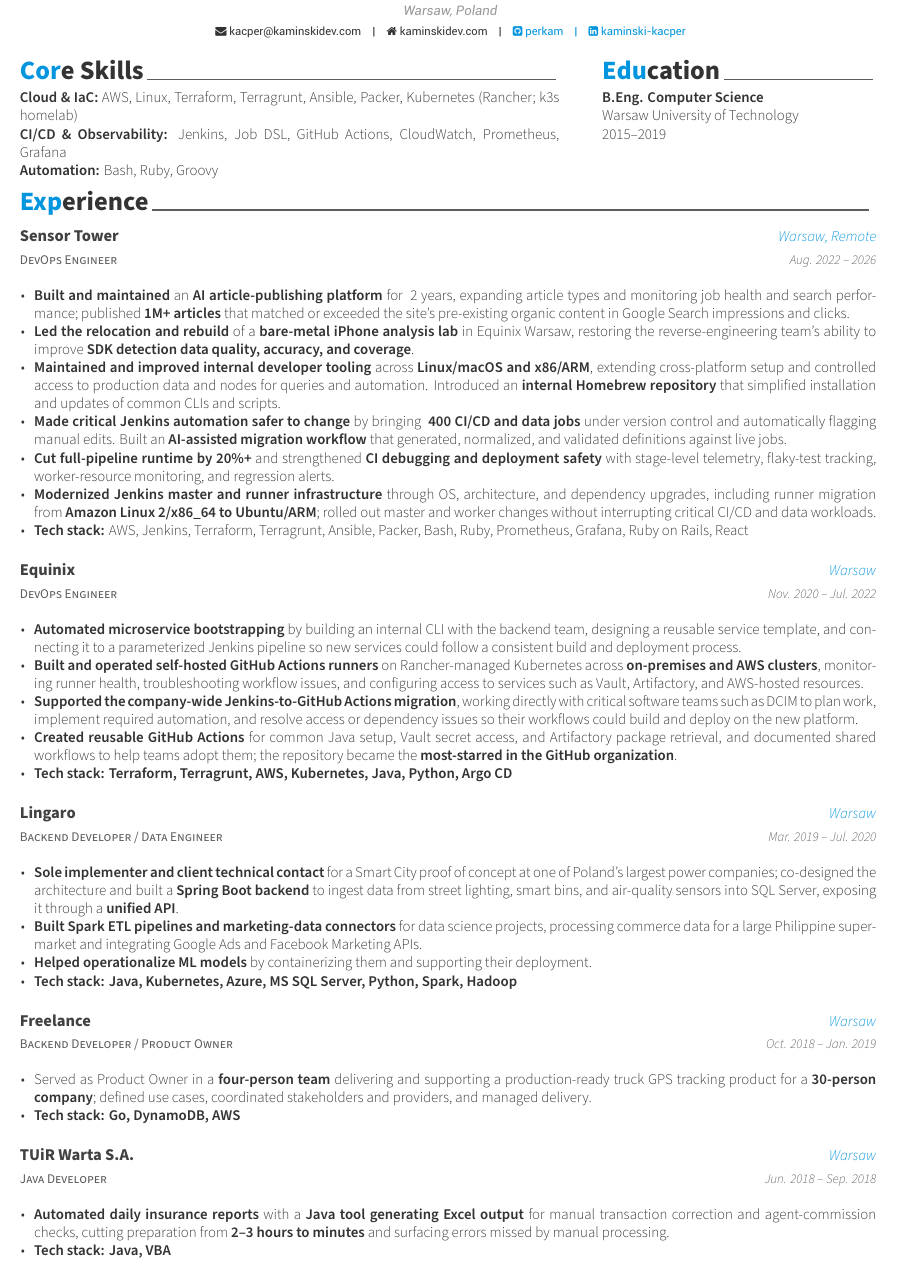
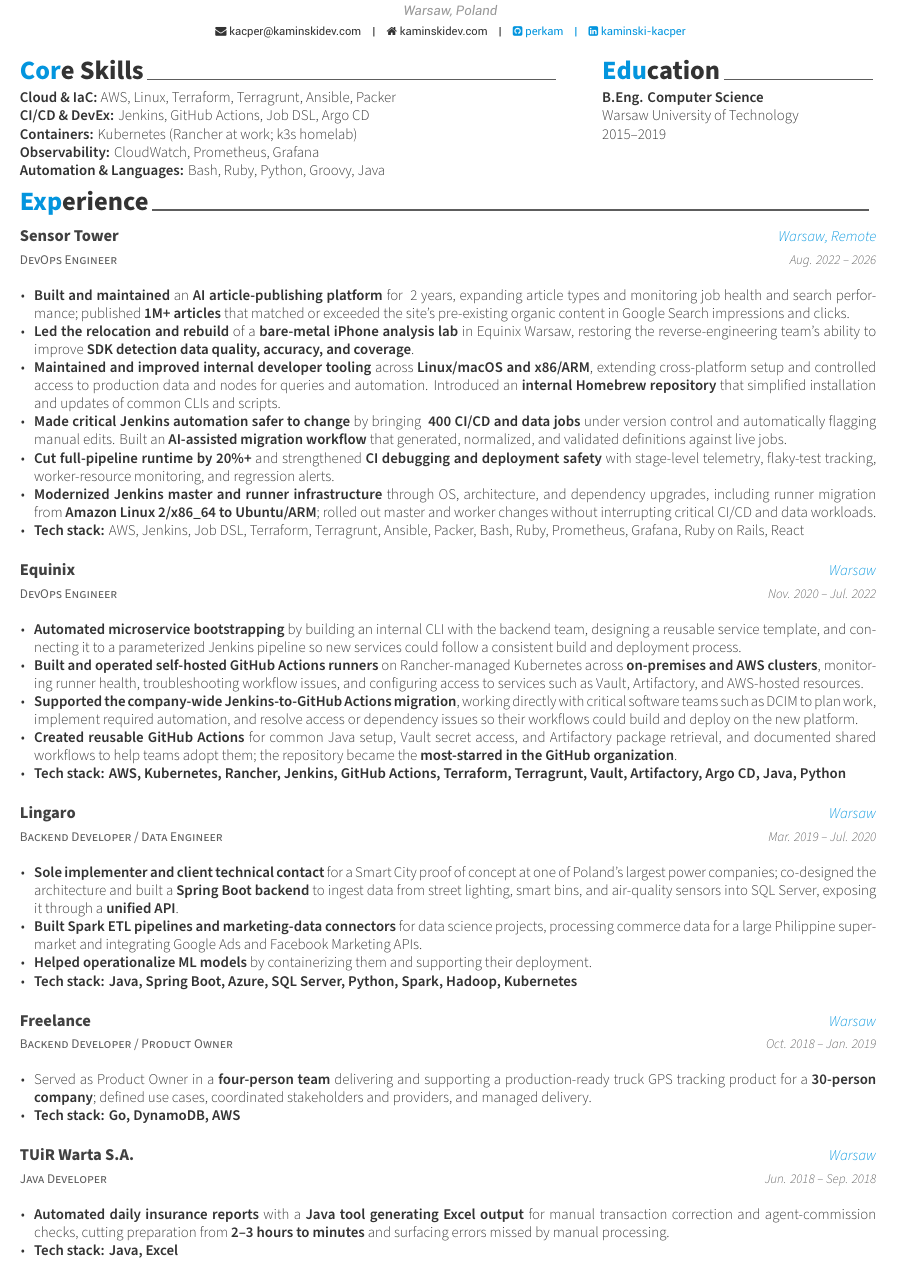
Before and after one commit to perkam/cv, a LaTeX CV (cv.tex, which reads cv/experience.tex): part of the page, cut so that both start at the same text. Compiled offline with XeLaTeX.

Commit message:
cv: refine tech stacks and core skills

```diff
--- a/cv.tex
+++ b/cv.tex
@@ -90,9 +90,11 @@
   \par
   \vspace{2mm}
   \begin{cvparagraph}
-    \textbf{Cloud \& IaC:} AWS, Linux, Terraform, Terragrunt, Ansible, Packer, Kubernetes (Rancher; k3s homelab)\\
-    \textbf{CI/CD \& Observability:} Jenkins, Job DSL, GitHub Actions, CloudWatch, Prometheus, Grafana\\
-    \textbf{Automation:} Bash, Ruby, Groovy
+    \textbf{Cloud \& IaC:} AWS, Linux, Terraform, Terragrunt, Ansible, Packer\\
+    \textbf{CI/CD \& DevEx:} Jenkins, GitHub Actions, Job DSL, Argo CD\\
+    \textbf{Containers:} Kubernetes (Rancher at work; k3s homelab)\\
+    \textbf{Observability:} CloudWatch, Prometheus, Grafana\\
+    \textbf{Automation \& Languages:} Bash, Ruby, Python, Groovy, Java
   \end{cvparagraph}
 \end{minipage}\hfill
 \begin{minipage}[t]{0.32\textwidth}
--- a/cv/experience.tex
+++ b/cv/experience.tex
@@ -22,7 +22,7 @@
         \item {\textbf{Made critical Jenkins automation safer to change} by bringing \textbf{~400 CI/CD and data jobs} under version control and automatically flagging manual edits. Built an \textbf{AI-assisted migration workflow} that generated, normalized, and validated definitions against live jobs.}
         \item {\textbf{Cut full-pipeline runtime by 20\%+} and strengthened \textbf{CI debugging and deployment safety} with stage-level telemetry, flaky-test tracking, worker-resource monitoring, and regression alerts.}
         \item {\textbf{Modernized Jenkins master and runner infrastructure} through OS, architecture, and dependency upgrades, including runner migration from \textbf{Amazon Linux 2/x86\_64 to Ubuntu/ARM}; rolled out master and worker changes without interrupting critical CI/CD and data workloads.}
-        \item {\textbf{Tech stack:} AWS, Jenkins, Terraform, Terragrunt, Ansible, Packer, Bash, Ruby, Prometheus, Grafana, Ruby on Rails, React}
+        \item {\textbf{Tech stack:} AWS, Jenkins, Job DSL, Terraform, Terragrunt, Ansible, Packer, Bash, Ruby, Prometheus, Grafana, Ruby on Rails, React}
       \end{cvitems}
     }
 
@@ -37,7 +37,7 @@
         \item {\textbf{Built and operated self-hosted GitHub Actions runners} on Rancher-managed Kubernetes across \textbf{on-premises and AWS clusters}, monitoring runner health, troubleshooting workflow issues, and configuring access to services such as Vault, Artifactory, and AWS-hosted resources.}
         \item {\textbf{Supported the company-wide Jenkins-to-GitHub Actions migration}, working directly with critical software teams such as DCIM to plan work, implement required automation, and resolve access or dependency issues so their workflows could build and deploy on the new platform.}
         \item {\textbf{Created reusable GitHub Actions} for common Java setup, Vault secret access, and Artifactory package retrieval, and documented shared workflows to help teams adopt them; the repository became the \textbf{most-starred in the GitHub organization}.}
-        \item {\textbf{Tech stack: Terraform, Terragrunt, AWS, Kubernetes, Java, Python, Argo CD}}
+        \item {\textbf{Tech stack: AWS, Kubernetes, Rancher, Jenkins, GitHub Actions, Terraform, Terragrunt, Vault, Artifactory, Argo CD, Java, Python}}
       \end{cvitems}
     }
 
@@ -51,7 +51,7 @@
         \item {\textbf{Sole implementer and client technical contact} for a Smart City proof of concept at one of Poland’s largest power companies; co-designed the architecture and built a \textbf{Spring Boot backend} to ingest data from street lighting, smart bins, and air-quality sensors into SQL Server, exposing it through a \textbf{unified API}.}
         \item {\textbf{Built Spark ETL pipelines and marketing-data connectors} for data science projects, processing commerce data for a large Philippine supermarket and integrating Google Ads and Facebook Marketing APIs.}
         \item {\textbf{Helped operationalize ML models} by containerizing them and supporting their deployment.}
-        \item {\textbf{Tech stack: Java, Kubernetes, Azure, MS SQL Server, Python, Spark, Hadoop}}
+        \item {\textbf{Tech stack: Java, Spring Boot, Azure, SQL Server, Python, Spark, Hadoop, Kubernetes}}
       \end{cvitems}
     }
 
@@ -75,7 +75,7 @@
     {
       \begin{cvitems}
         \item {\textbf{Automated daily insurance reports} with a \textbf{Java tool generating Excel output} for manual transaction correction and agent-commission checks, cutting preparation from \textbf{2--3 hours to minutes} and surfacing errors missed by manual processing.}
-        \item {\textbf{Tech stack: Java, VBA}}
+        \item {\textbf{Tech stack: Java, Excel}}
       \end{cvitems}
     }
 
```
Also changed, not shown: cv.pdf.
